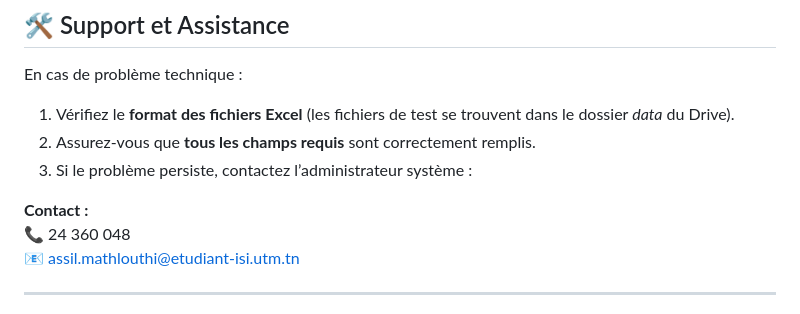
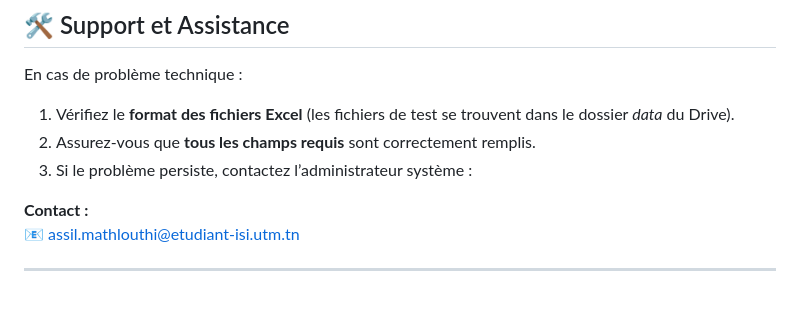
Before and after one commit to assil-mathlouthi/Planning-System, a Markdown page: README.md, the part around the change. Drawn GitHub-style.

```diff
--- a/README.md
+++ b/README.md
@@ -131,7 +131,6 @@ En cas de problème technique :
 3. Si le problème persiste, contactez l’administrateur système :
 
 **Contact :**
-📞 24 360 048
 📧 assil.mathlouthi@etudiant-isi.utm.tn
 
 ---
```
